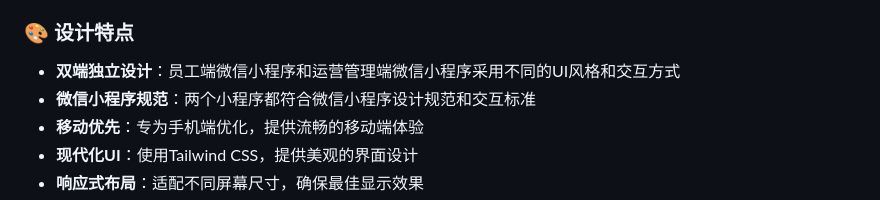
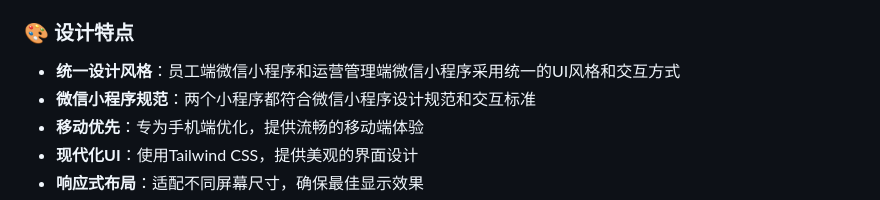
Before and after one commit to jjjaycie-7717/people, a Markdown page: README.md, the part around the change. GitHub-like rendering.

```diff
--- a/README.md
+++ b/README.md
@@ -22,7 +22,7 @@
 - **报表生成**：导出Excel、PDF、CSV报表，支持多种模板
 
 ### 🎨 设计特点
-- **双端独立设计**：员工端微信小程序和运营管理端微信小程序采用不同的UI风格和交互方式
+- **统一设计风格**：员工端微信小程序和运营管理端微信小程序采用统一的UI风格和交互方式
 - **微信小程序规范**：两个小程序都符合微信小程序设计规范和交互标准
 - **移动优先**：专为手机端优化，提供流畅的移动端体验
 - **现代化UI**：使用Tailwind CSS，提供美观的界面设计
```
